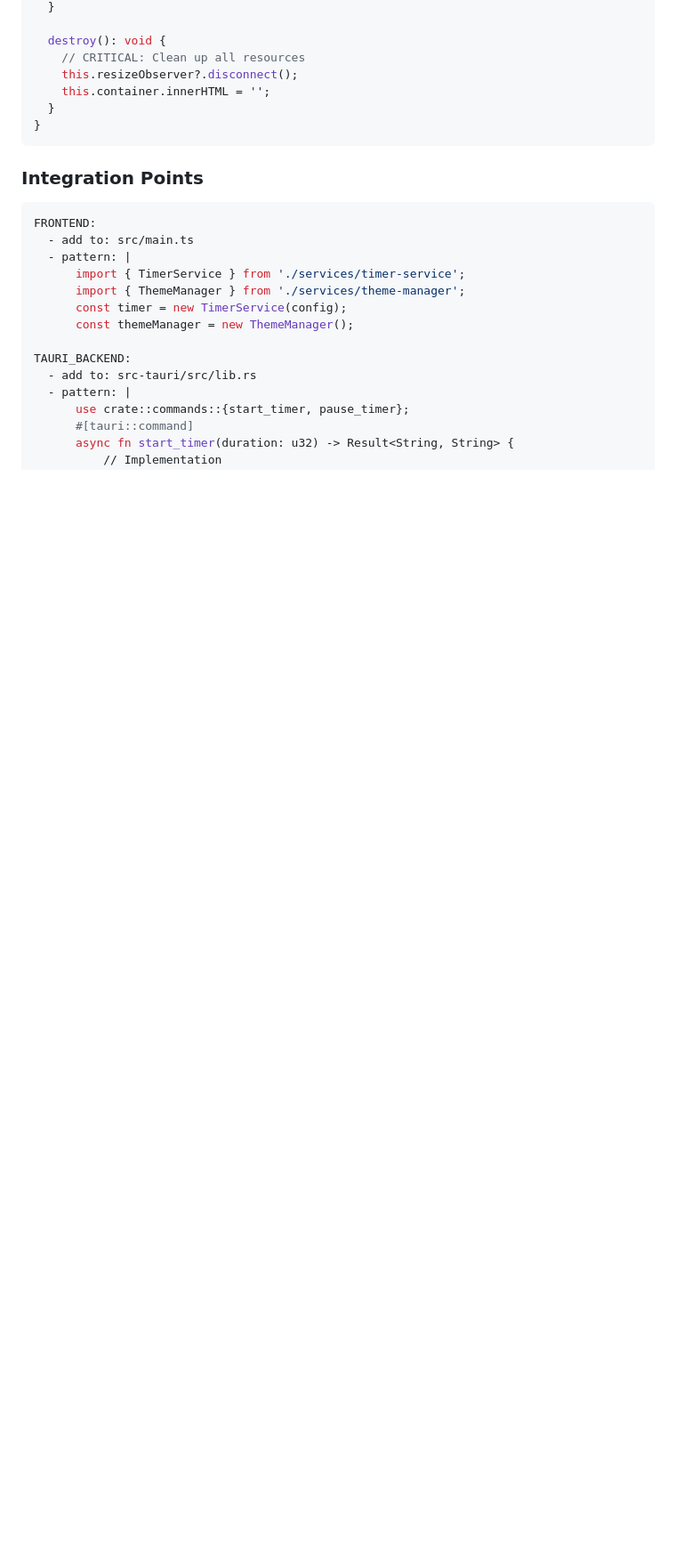
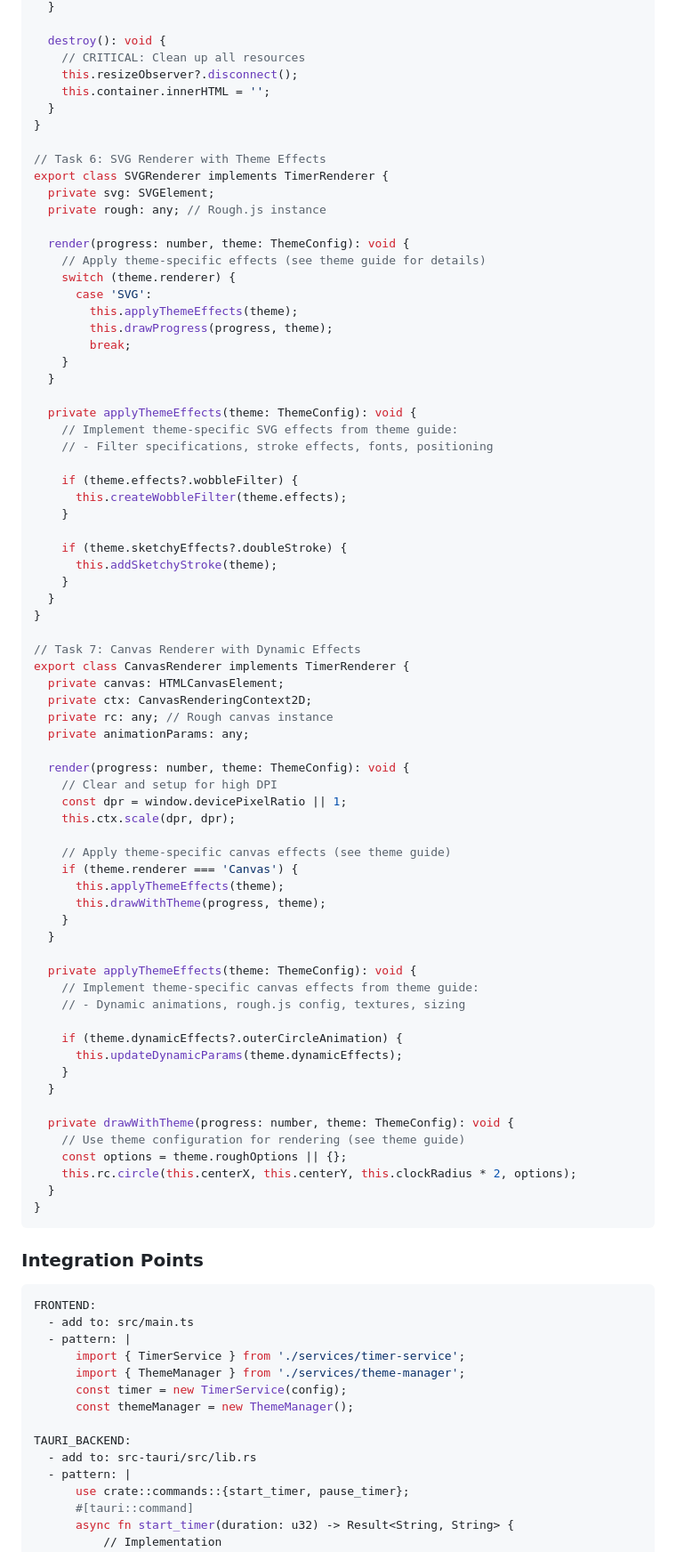
Before and after one commit to antlerai/tempus-ring, a Markdown page: PRPs/tempus-ring-implementation.md, the part around one of its changes. Shown at 89% size. Rendered like a GitHub page; blank space fills up the shorter version.

Commit message:
docs: add theme implementation prototype design reference to prp

````diff
--- a/PRPs/tempus-ring-implementation.md
+++ b/PRPs/tempus-ring-implementation.md
@@ -508,6 +553,70 @@ export class DOMRenderer implements TimerRenderer {
     // CRITICAL: Clean up all resources
     this.resizeObserver?.disconnect();
     this.container.innerHTML = '';
+  }
+}
+
+// Task 6: SVG Renderer with Theme Effects
+export class SVGRenderer implements TimerRenderer {
+  private svg: SVGElement;
+  private rough: any; // Rough.js instance
+
+  render(progress: number, theme: ThemeConfig): void {
+    // Apply theme-specific effects (see theme guide for details)
+    switch (theme.renderer) {
+      case 'SVG':
+        this.applyThemeEffects(theme);
+        this.drawProgress(progress, theme);
+        break;
+    }
+  }
+
+  private applyThemeEffects(theme: ThemeConfig): void {
+    // Implement theme-specific SVG effects from theme guide:
+    // - Filter specifications, stroke effects, fonts, positioning
+
+    if (theme.effects?.wobbleFilter) {
+      this.createWobbleFilter(theme.effects);
+    }
+
+    if (theme.sketchyEffects?.doubleStroke) {
+      this.addSketchyStroke(theme);
+    }
+  }
+}
+
+// Task 7: Canvas Renderer with Dynamic Effects
+export class CanvasRenderer implements TimerRenderer {
+  private canvas: HTMLCanvasElement;
+  private ctx: CanvasRenderingContext2D;
+  private rc: any; // Rough canvas instance
+  private animationParams: any;
+
+  render(progress: number, theme: ThemeConfig): void {
+    // Clear and setup for high DPI
+    const dpr = window.devicePixelRatio || 1;
+    this.ctx.scale(dpr, dpr);
+
+    // Apply theme-specific canvas effects (see theme guide)
+    if (theme.renderer === 'Canvas') {
+      this.applyThemeEffects(theme);
+      this.drawWithTheme(progress, theme);
+    }
+  }
+
+  private applyThemeEffects(theme: ThemeConfig): void {
+    // Implement theme-specific canvas effects from theme guide:
+    // - Dynamic animations, rough.js config, textures, sizing
+
+    if (theme.dynamicEffects?.outerCircleAnimation) {
+      this.updateDynamicParams(theme.dynamicEffects);
+    }
+  }
+
+  private drawWithTheme(progress: number, theme: ThemeConfig): void {
+    // Use theme configuration for rendering (see theme guide)
+    const options = theme.roughOptions || {};
+    this.rc.circle(this.centerX, this.centerY, this.clockRadius * 2, options);
   }
 }
 ```
````
Also changed, not shown: other parts of PRPs/tempus-ring-implementation.md (+75 -19 lines), CLAUDE.md (+0 -1 lines), PRPs/theme-implementation.md (added, +379 -0 lines).
